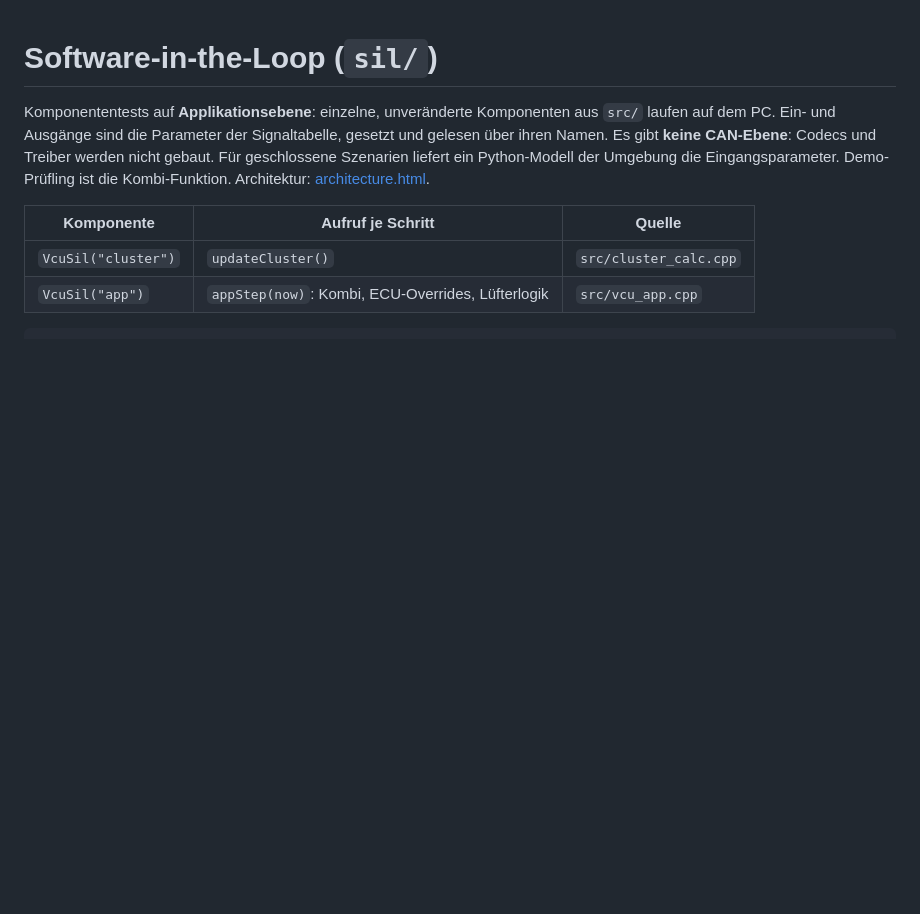
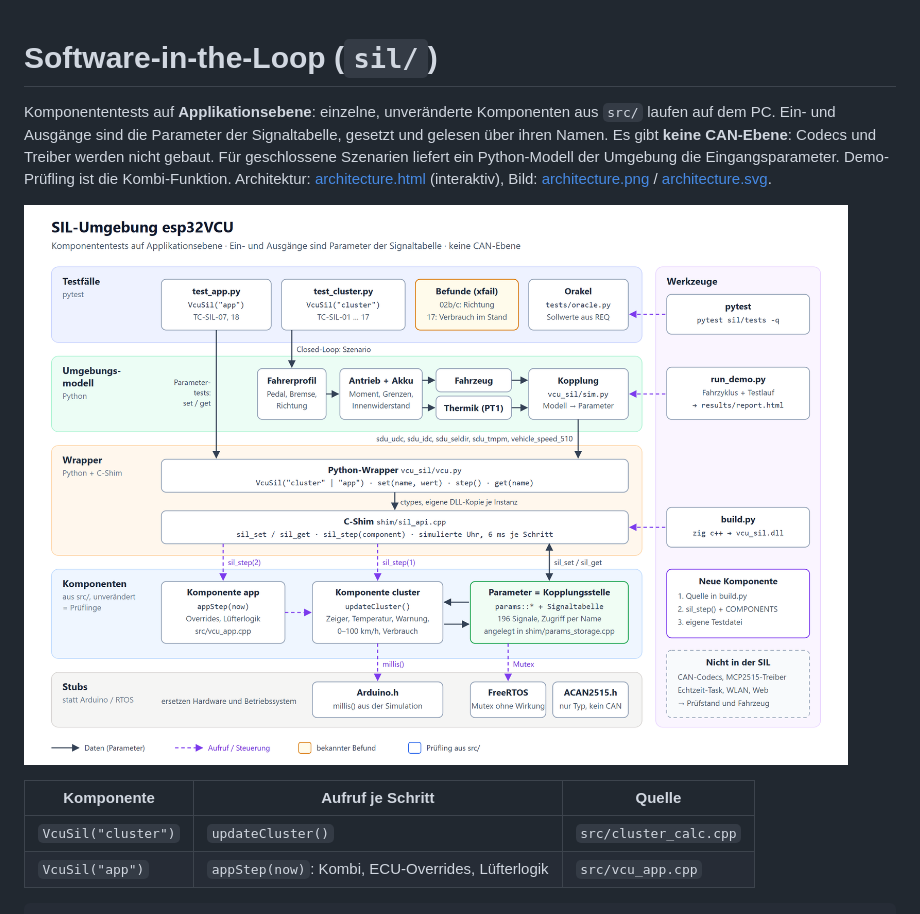
Before and after one commit to Modellfan/esp32VCU, a Markdown page: sil/README.md, the part around the change. Drawn GitHub-style; pictures changed too: sil/architecture.png (added); blank space fills up the shorter version.

Commit message:
SIL: Architekturbild (SVG/PNG) nach Ebenen, im README verlinkt
Co-Authored-By: Claude Opus 5.5 <noreply@anthropic.com>

```diff
--- a/sil/README.md
+++ b/sil/README.md
@@ -1,6 +1,8 @@
 # Software-in-the-Loop (`sil/`)
 
-Komponententests auf **Applikationsebene**: einzelne, unveränderte Komponenten aus `src/` laufen auf dem PC. Ein- und Ausgänge sind die Parameter der Signaltabelle, gesetzt und gelesen über ihren Namen. Es gibt **keine CAN-Ebene**: Codecs und Treiber werden nicht gebaut. Für geschlossene Szenarien liefert ein Python-Modell der Umgebung die Eingangsparameter. Demo-Prüfling ist die Kombi-Funktion. Architektur: [architecture.html](architecture.html).
+Komponententests auf **Applikationsebene**: einzelne, unveränderte Komponenten aus `src/` laufen auf dem PC. Ein- und Ausgänge sind die Parameter der Signaltabelle, gesetzt und gelesen über ihren Namen. Es gibt **keine CAN-Ebene**: Codecs und Treiber werden nicht gebaut. Für geschlossene Szenarien liefert ein Python-Modell der Umgebung die Eingangsparameter. Demo-Prüfling ist die Kombi-Funktion. Architektur: [architecture.html](architecture.html) (interaktiv), Bild: [architecture.png](architecture.png) / [architecture.svg](architecture.svg).
+
+![SIL-Architektur](architecture.png)
 
 | Komponente | Aufruf je Schritt | Quelle |
 |---|---|---|
```
Also changed, not shown: 1 other file.
